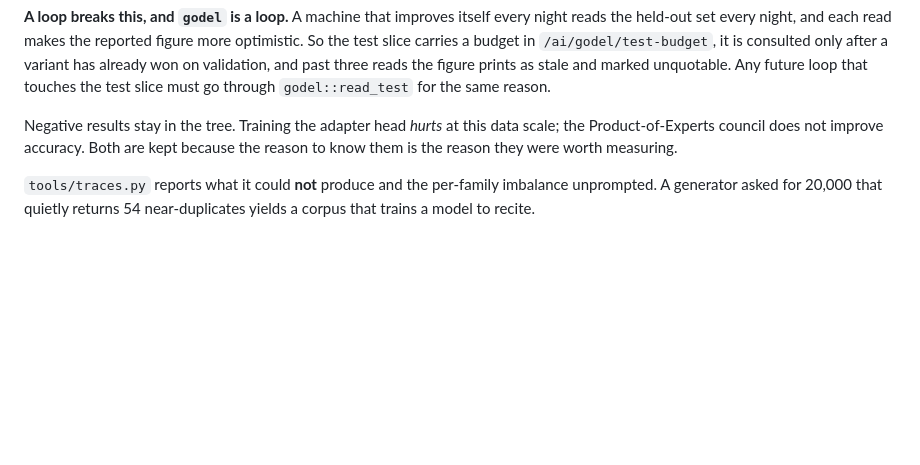
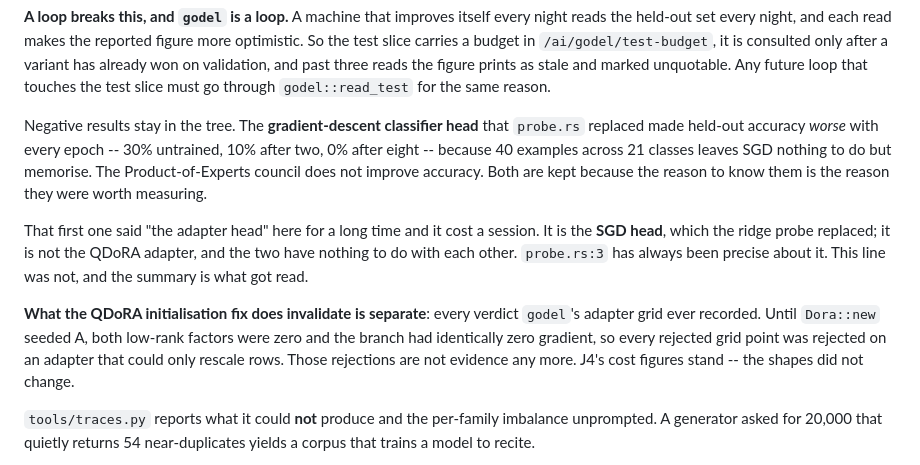
Before and after one commit to IlumCI/GLaDOS, a Markdown page: CLAUDE.md, the part around the change. Drawn GitHub-style; blank space fills up the shorter version.

Commit message:
CLAUDE.md: it is the SGD head, and say what the adapter fix really voids
"Training the adapter head hurts at this data scale" has been in here
for a long time and it is two words wrong in the way that matters. The
head that failed is the gradient-descent classifier the ridge probe
replaced -- 30% untrained, 10% after two epochs, 0% after eight, because
forty examples across twenty-one classes leaves SGD nothing to do but
memorise. probe.rs:3 has always said so precisely.

It is not the QDoRA adapter. Having just fixed the adapter's
initialisation I read this line, concluded the fix had invalidated the
result, said so twice, and started a re-measurement of something the fix
cannot touch. Checking probe.rs would have taken ten seconds. The line
now names the head and carries its numbers so the next reader cannot
make the same trade.

And it says what the adapter fix does void, which is a real and separate
thing: every verdict godel's adapter grid recorded. With both low-rank
factors at zero the branch had identically zero gradient, so each
rejected grid point was rejected on an adapter that could only rescale
rows. Those rejections are not evidence. J4's cost figures survive --
the shapes never changed.

```diff
--- a/CLAUDE.md
+++ b/CLAUDE.md
@@ -2062,9 +2062,25 @@ on validation, and past three reads the figure prints as stale and marked
 unquotable. Any future loop that touches the test slice must go through
 `godel::read_test` for the same reason.
 
-Negative results stay in the tree. Training the adapter head *hurts* at this
-data scale; the Product-of-Experts council does not improve accuracy. Both are
-kept because the reason to know them is the reason they were worth measuring.
+Negative results stay in the tree. The **gradient-descent classifier head**
+that `probe.rs` replaced made held-out accuracy *worse* with every epoch --
+30% untrained, 10% after two, 0% after eight -- because 40 examples across 21
+classes leaves SGD nothing to do but memorise. The Product-of-Experts council
+does not improve accuracy. Both are kept because the reason to know them is
+the reason they were worth measuring.
+
+That first one said "the adapter head" here for a long time and it cost a
+session. It is the **SGD head**, which the ridge probe replaced; it is not the
+QDoRA adapter, and the two have nothing to do with each other. `probe.rs:3`
+has always been precise about it. This line was not, and the summary is what
+got read.
+
+**What the QDoRA initialisation fix does invalidate is separate**: every
+verdict `godel`'s adapter grid ever recorded. Until `Dora::new` seeded A, both
+low-rank factors were zero and the branch had identically zero gradient, so
+every rejected grid point was rejected on an adapter that could only rescale
+rows. Those rejections are not evidence any more. J4's cost figures stand --
+the shapes did not change.
 
 `tools/traces.py` reports what it could **not** produce and the per-family
 imbalance unprompted. A generator asked for 20,000 that quietly returns 54
```
